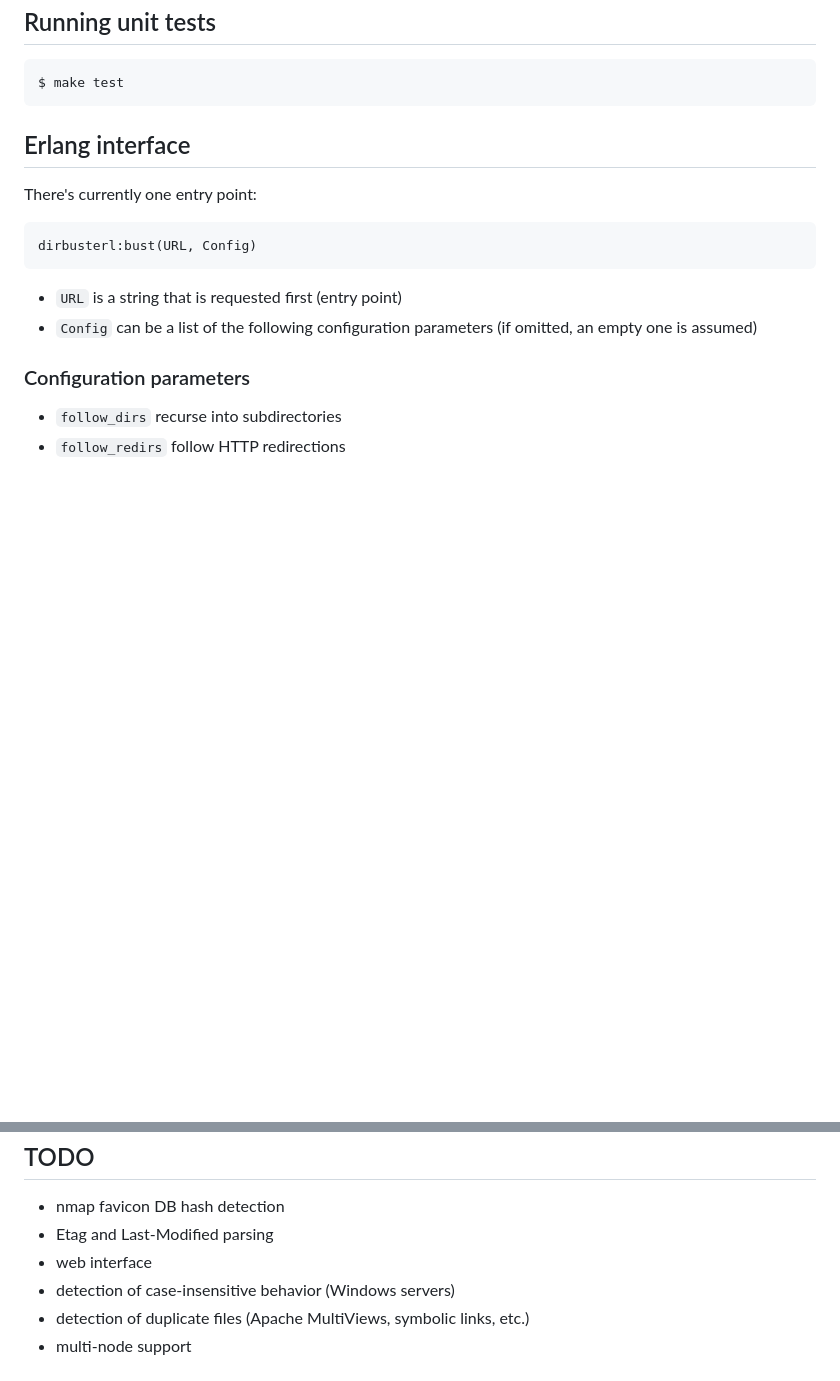
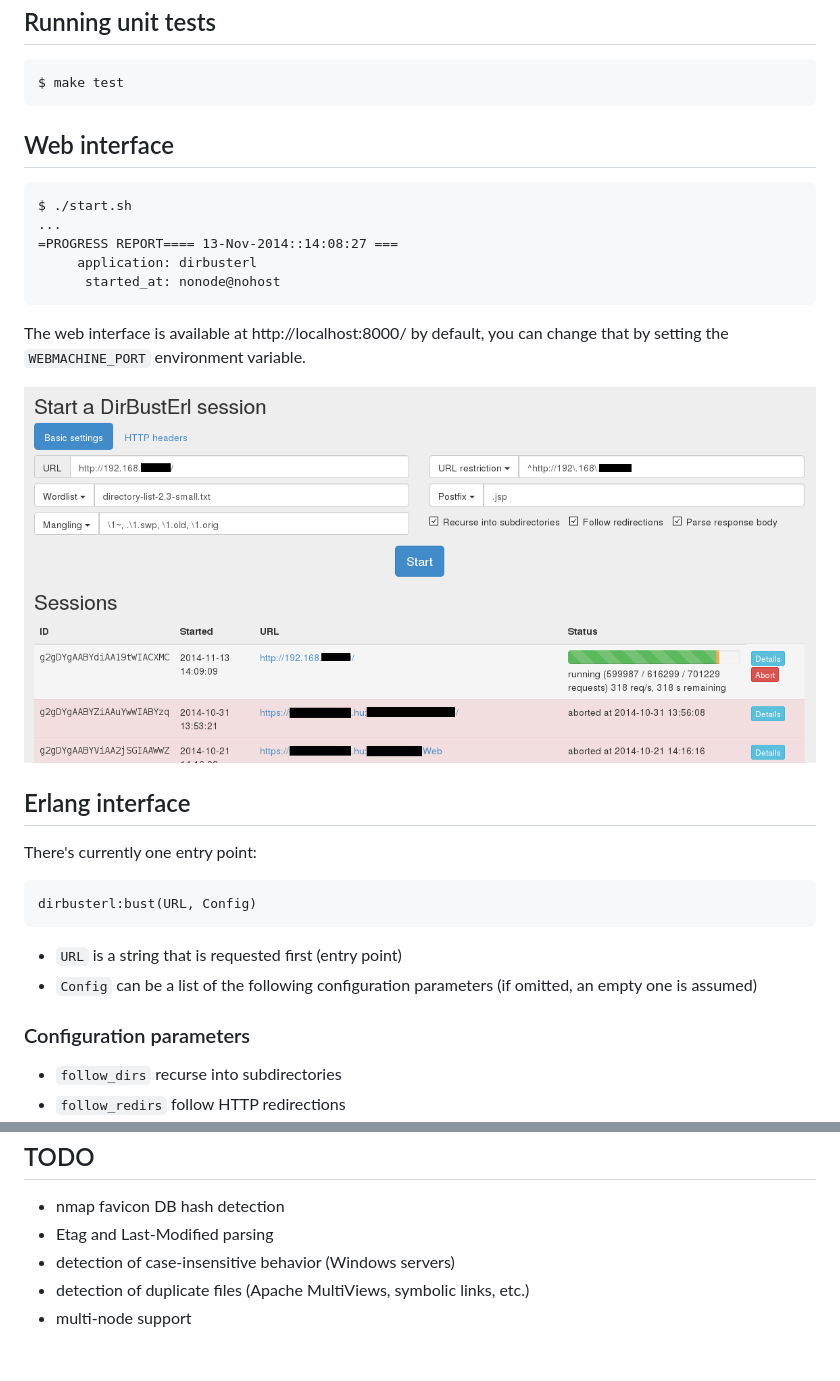
Before and after one commit to silentsignal/DirBustErl, a Markdown page: README.md, 2 parts joined by grey strips. Rendered like a GitHub page; pictures changed too: doc/screenshot-web.png (added); blank space fills up the shorter version.

Commit message:
README: added basic documentation of the web interface

```diff
--- a/README.md
+++ b/README.md
@@ -32,6 +32,20 @@ Running unit tests
 ------------------
 
 	$ make test
+
+Web interface
+-------------
+
+	$ ./start.sh
+	...
+	=PROGRESS REPORT==== 13-Nov-2014::14:08:27 ===
+         application: dirbusterl
+          started_at: nonode@nohost
+
+The web interface is available at http://localhost:8000/ by default, you can
+change that by setting the `WEBMACHINE_PORT` environment variable.
+
+![Screenshot of the web interface](doc/screenshot-web.png?raw=true)
 
 Erlang interface
 ----------------
@@ -87,7 +101,6 @@ TODO
 
  - nmap favicon DB hash detection
  - Etag and Last-Modified parsing
- - web interface
  - detection of case-insensitive behavior (Windows servers)
  - detection of duplicate files (Apache MultiViews, symbolic links, etc.)
  - multi-node support
```
